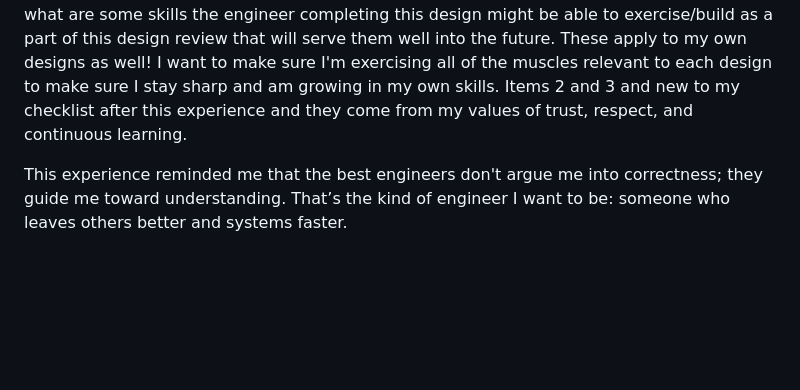
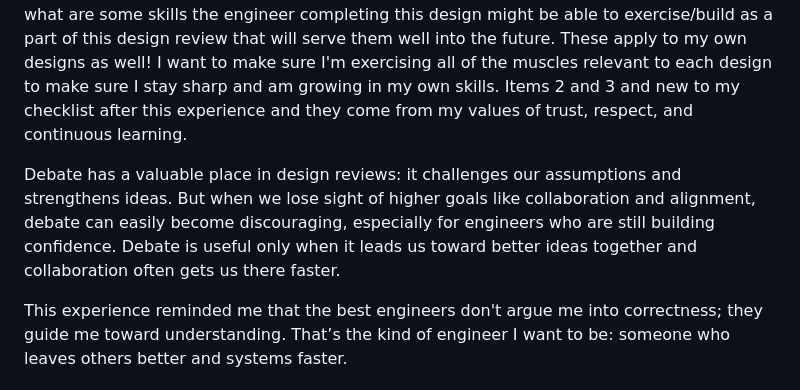
Before and after one commit to rohitmusti/rohitmusti.github.io, a Markdown page: blog/debate-vs-collaboration.md, the part around the change. Drawn GitHub-style; blank space fills up the shorter version.

Commit message:
comment about healthy debate

```diff
--- a/blog/debate-vs-collaboration.md
+++ b/blog/debate-vs-collaboration.md
@@ -95,5 +95,9 @@ These apply to my own designs as well!
 I want to make sure I'm exercising all of the muscles relevant to each design to make sure I stay sharp and am growing in my own skills.
 Items 2 and 3 and new to my checklist after this experience and they come from my values of trust, respect, and continuous learning.
 
+Debate has a valuable place in design reviews: it challenges our assumptions and strengthens ideas.
+But when we lose sight of higher goals like collaboration and alignment, debate can easily become discouraging, especially for engineers who are still building confidence.
+Debate is useful only when it leads us toward better ideas together and collaboration often gets us there faster.
+
 This experience reminded me that the best engineers don't argue me into correctness; they guide me toward understanding.
 That’s the kind of engineer I want to be: someone who leaves others better and systems faster.
```
